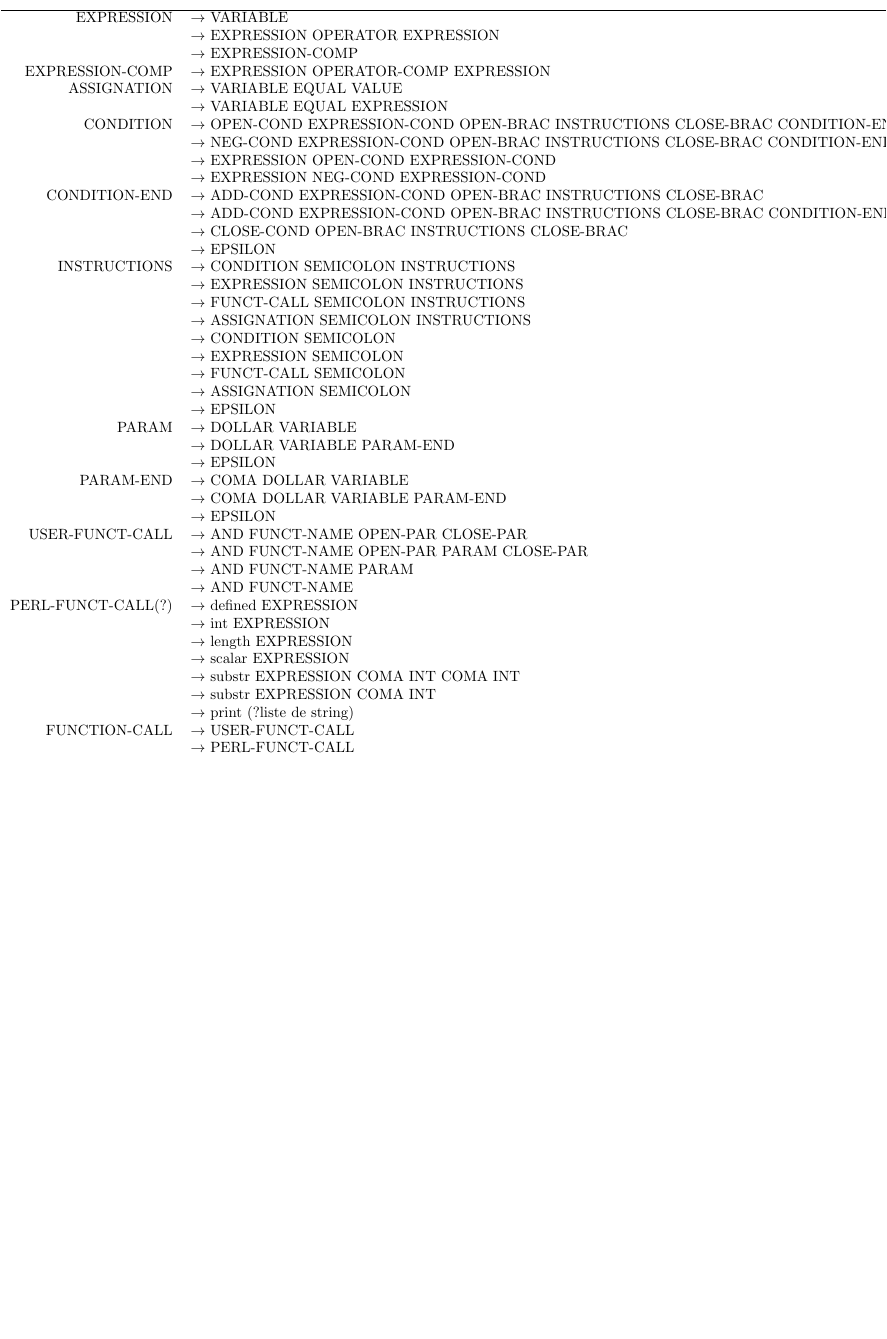
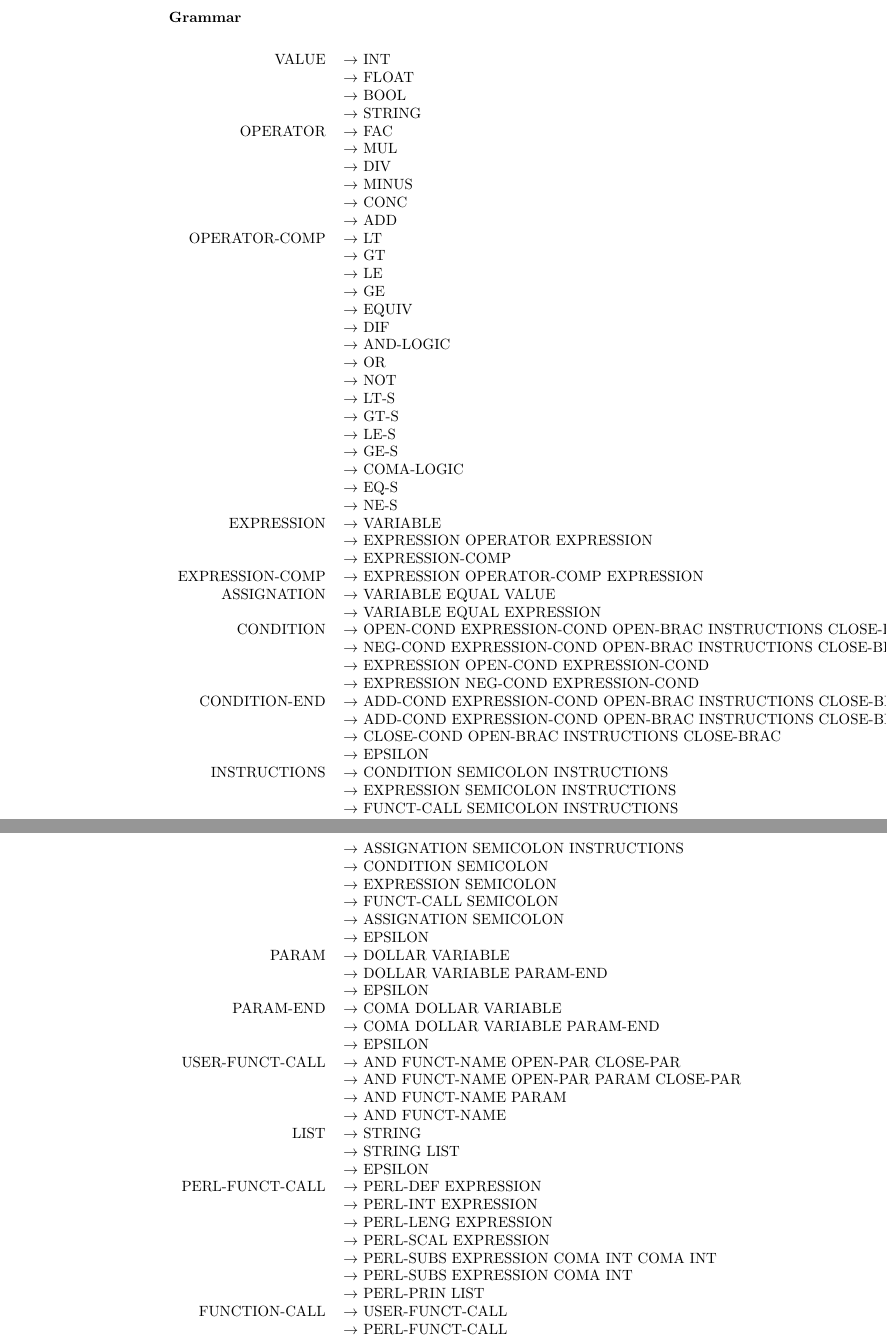
Before and after one commit to BafAltom/info-f403-project, a LaTeX document (report/rapport.tex): part of page 3 of 4 before the commit and two parts of pages 4 and 5 of 6 after it, the two joined at a grey line, cut at the place of the change, the shorter picture padded with empty space. Compiled offline with pdfLaTeX.

Commit message:
MAJ grammaire

```diff
--- a/report/rapport.tex
+++ b/report/rapport.tex
@@ -1,4 +1,5 @@
 \documentclass[a4paper,10pt]{article}
+\usepackage{longtable}
 \usepackage[utf8]{inputenc}
 \usepackage{url}
 \usepackage{hyperref}
@@ -83 +113,2 @@ COMM				& \#.STRING \\ \hline
 
+\begin{center}
@@ -85,6 +115,32 @@ COMM				& \#.STRING \\ \hline
 
-\hspace{-4.5cm}\begin{tabular}{rl}
-\hline
+\begin{longtable}{rl}
+
+VALUE				& $\rightarrow$ INT \\
+					& $\rightarrow$ FLOAT \\
+					& $\rightarrow$ BOOL \\
+					& $\rightarrow$ STRING \\
+OPERATOR			& $\rightarrow$ FAC	\\
+					& $\rightarrow$ MUL \\
+					& $\rightarrow$ DIV \\
+					& $\rightarrow$ MINUS \\
+					& $\rightarrow$ CONC \\
+					& $\rightarrow$ ADD	\\
+OPERATOR-COMP		& $\rightarrow$ LT\\
+					& $\rightarrow$ GT	\\
+					& $\rightarrow$ LE	\\
+					& $\rightarrow$ GE	\\
+					& $\rightarrow$ EQUIV	\\
+					& $\rightarrow$ DIF	\\
+					& $\rightarrow$ AND-LOGIC	\\
+					& $\rightarrow$ OR		\\
+					& $\rightarrow$ NOT\\
+					& $\rightarrow$ LT-S\\
+					& $\rightarrow$ GT-S\\
+					& $\rightarrow$ LE-S	\\
+					& $\rightarrow$ GE-S	\\
+					& $\rightarrow$ COMA-LOGIC	\\
+					& $\rightarrow$ EQ-S	\\
+					& $\rightarrow$ NE-S	\\
 EXPRESSION			& $\rightarrow$ VARIABLE   \\
 					& $\rightarrow$ EXPRESSION OPERATOR EXPRESSION \\
 					& $\rightarrow$ EXPRESSION-COMP \\
@@ -133,16 +189,17 @@ USER-FUNCT-CALL		& $\rightarrow$ AND FUNCT-NAME OPEN-PAR CLOSE-PAR\\
 					& $\rightarrow$ AND FUNCT-NAME PARAM\\
 					& $\rightarrow$ AND FUNCT-NAME\\
 
+LIST				& $\rightarrow$ STRING \\
+					& $\rightarrow$ STRING LIST\\
+					& $\rightarrow$ EPSILON\\
 
-
-
-PERL-FUNCT-CALL(?)	& $\rightarrow$ defined EXPRESSION \\
-					& $\rightarrow$ int EXPRESSION \\
-					& $\rightarrow$ length EXPRESSION \\
-					& $\rightarrow$ scalar EXPRESSION \\
-					& $\rightarrow$ substr EXPRESSION COMA INT COMA INT \\
-					& $\rightarrow$ substr EXPRESSION COMA INT  \\
-					& $\rightarrow$ print (?liste de string) \\
+PERL-FUNCT-CALL		& $\rightarrow$ PERL-DEF EXPRESSION \\
+					& $\rightarrow$ PERL-INT EXPRESSION \\
+					& $\rightarrow$ PERL-LENG EXPRESSION \\
+					& $\rightarrow$ PERL-SCAL EXPRESSION \\
+					& $\rightarrow$ PERL-SUBS EXPRESSION COMA INT COMA INT \\
+					& $\rightarrow$ PERL-SUBS EXPRESSION COMA INT  \\
+					& $\rightarrow$ PERL-PRIN LIST \\
 
 
 FUNCTION-CALL		& $\rightarrow$ USER-FUNCT-CALL \\
```
Also changed, not shown: report/rapport.pdf, report/rapport.tex (50 more changed lines).
